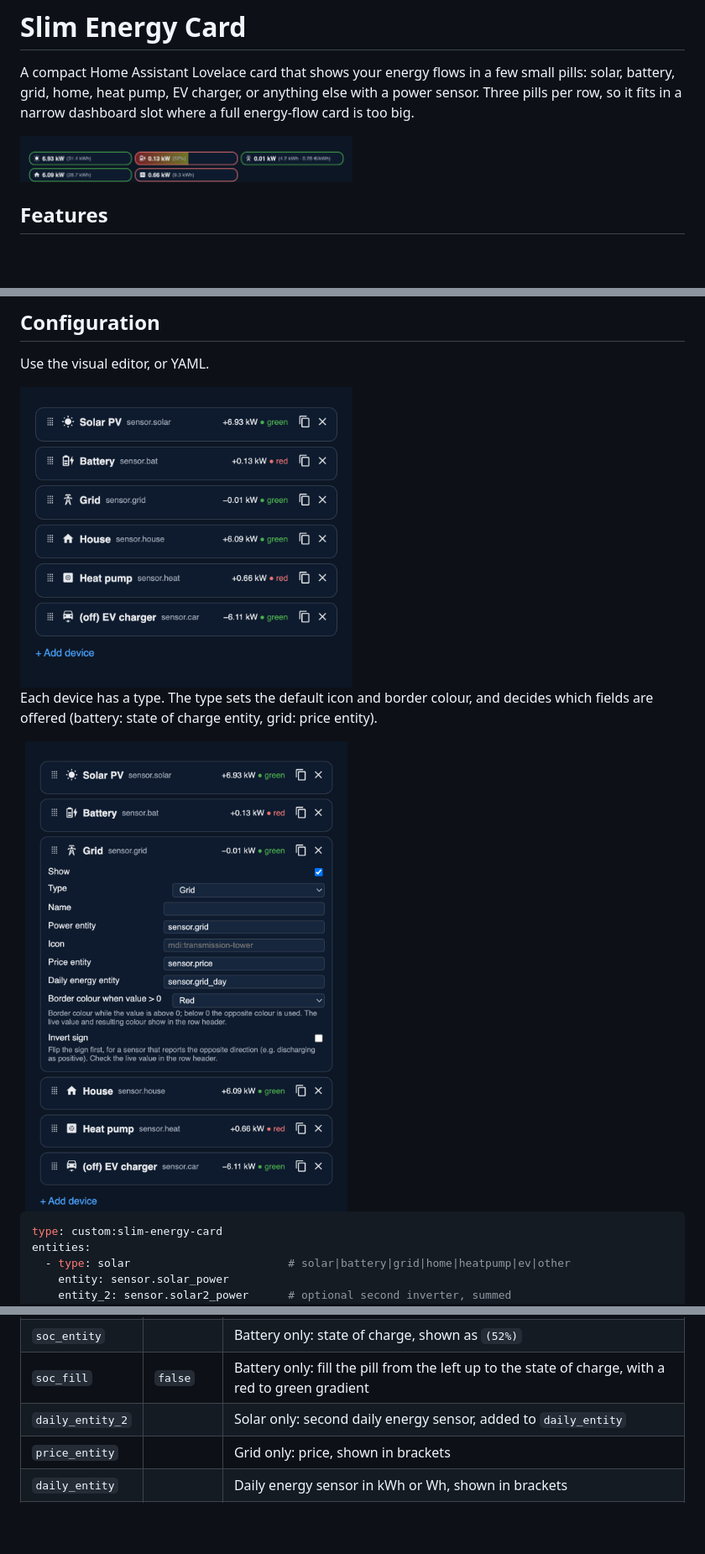
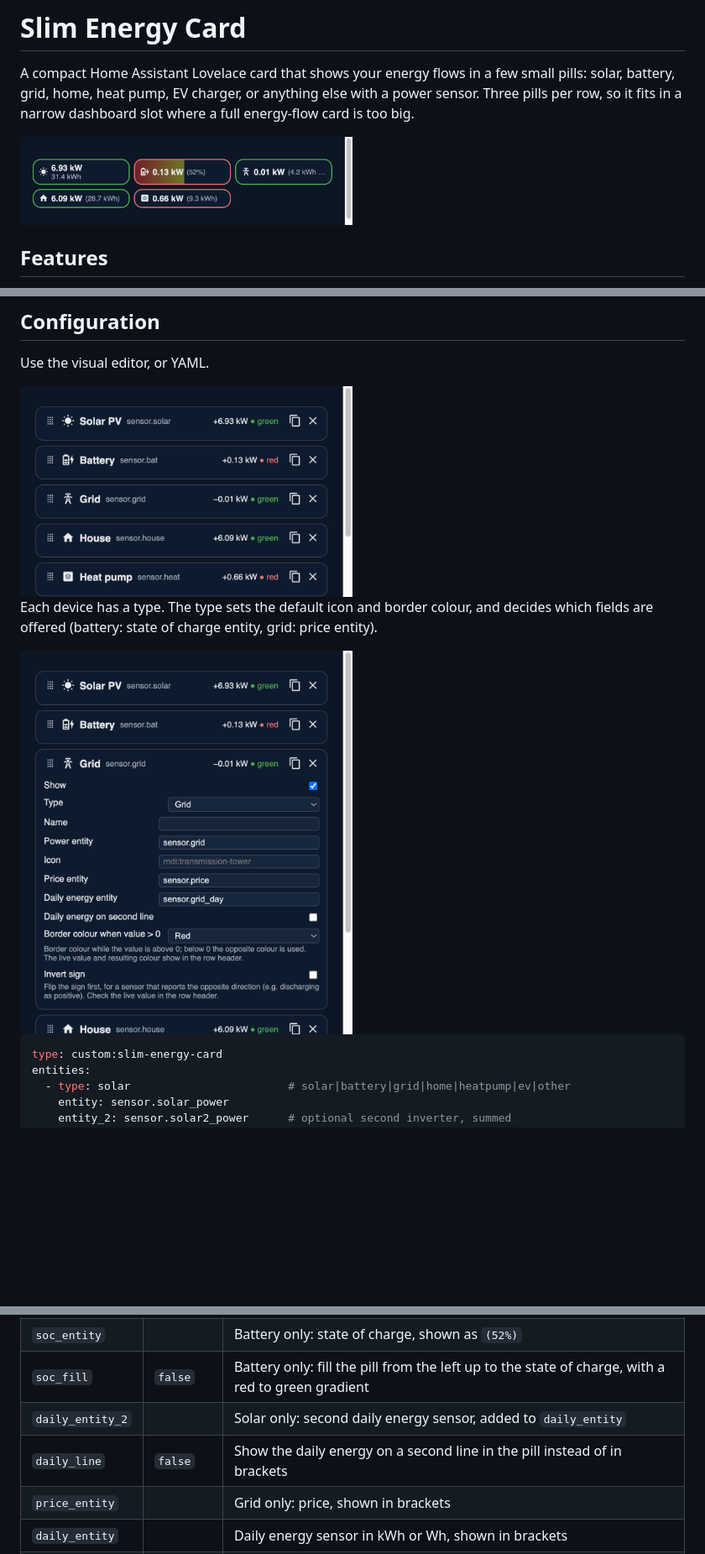
Before and after one commit to koehntopp/ha-slimenergy, a Markdown page: README.md, 3 parts joined by grey strips. Shown at 84% size. Rendered like a GitHub page; pictures changed too: docs/card.png, docs/editor-grid.png, docs/editor.png; blank space fills up the shorter version.

Commit message:
Optional daily_line: daily energy on a second line in the pill
Co-Authored-By: Claude Sonnet 5.5 <noreply@anthropic.com>

```diff
--- a/README.md
+++ b/README.md
@@ -68,6 +68,7 @@ The border shows the direction of the energy, not whether it is "good":
 | `soc_entity` | | Battery only: state of charge, shown as `(52%)` |
 | `soc_fill` | `false` | Battery only: fill the pill from the left up to the state of charge, with a red to green gradient |
 | `daily_entity_2` | | Solar only: second daily energy sensor, added to `daily_entity` |
+| `daily_line` | `false` | Show the daily energy on a second line in the pill instead of in brackets |
 | `price_entity` | | Grid only: price, shown in brackets |
 | `daily_entity` | | Daily energy sensor in kWh or Wh, shown in brackets |
 | `positive_color` | per type | Border colour when the value is above 0: `green` or `red`. Solar, home, other: green. Battery, grid, heat pump, EV: red. The opposite colour is used below 0. |
```
Also changed, not shown: AGENTS.md (+2 -1 lines), 2 other files.
